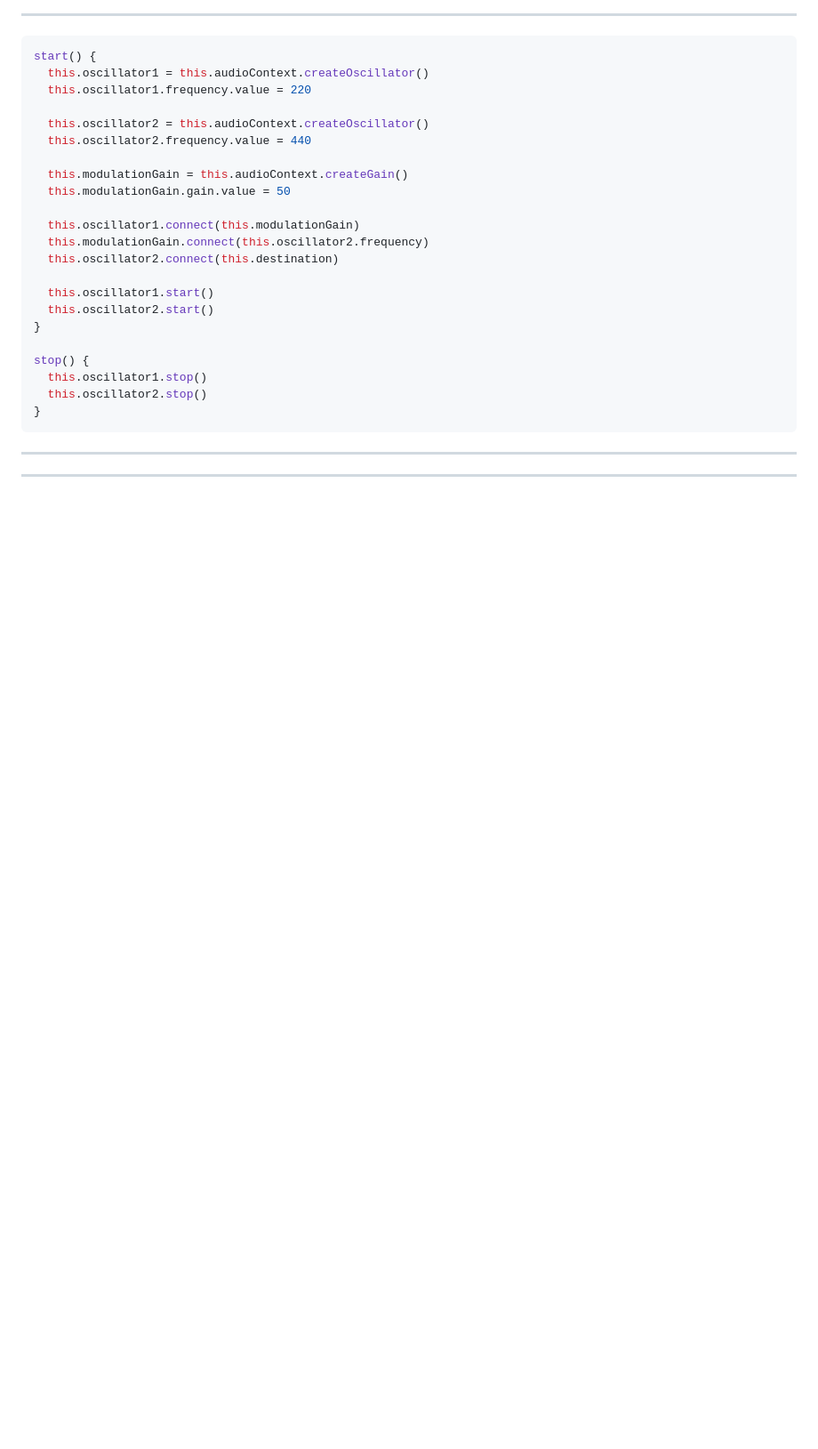
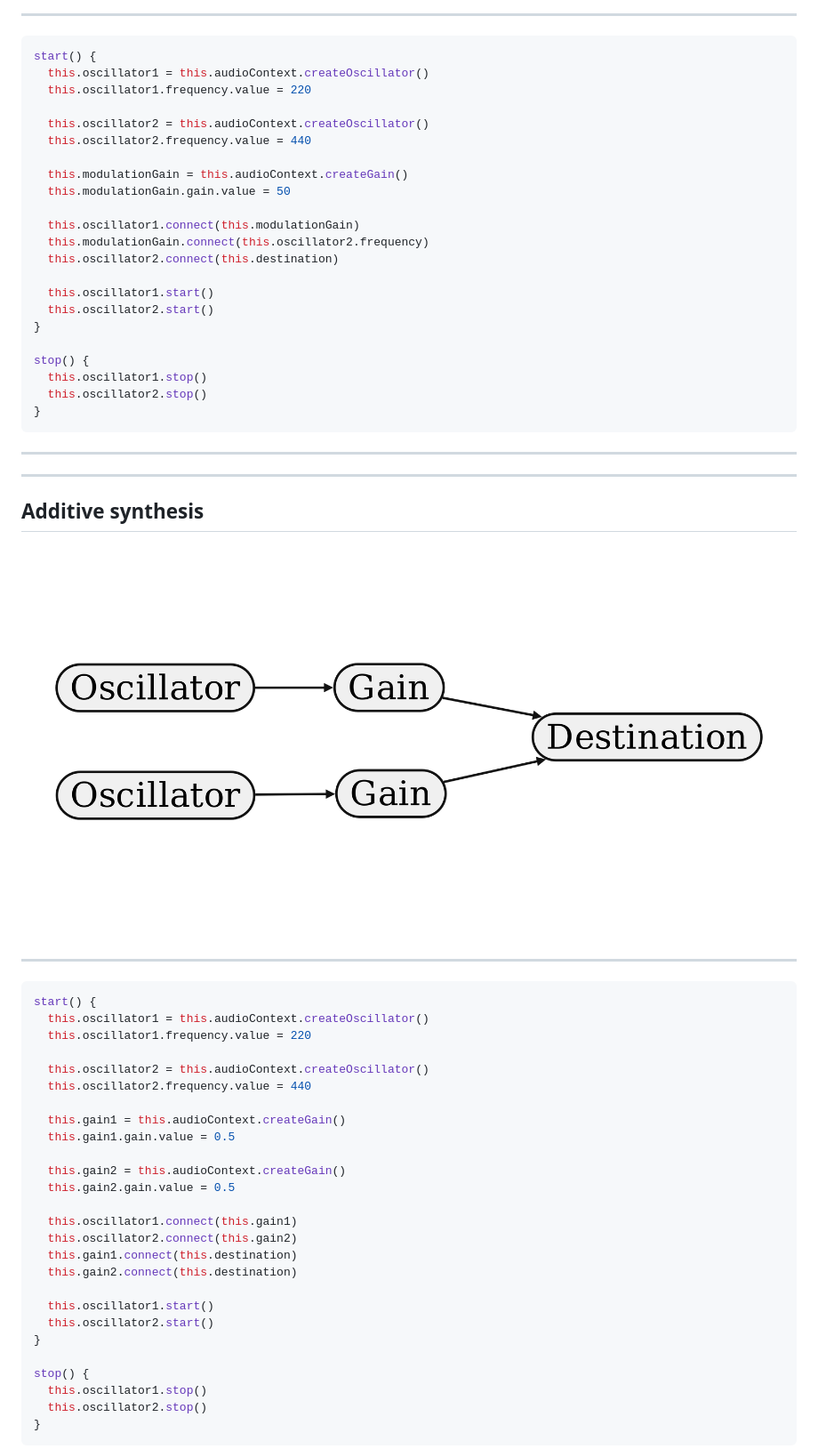
Before and after one commit to Volcomix/music-synthesis-js, a Markdown page: slides.md, the part around the change printed below. Shown: that part at 89% size. Drawn GitHub-style; pictures changed too: assets/additive.png (added); blank space fills up the shorter version.

Commit message:
Add additive synthesis slides

````diff
--- a/slides.md
+++ b/slides.md
@@ -336,3 +336,38 @@ stop() {
 
 ---
 
+## Additive synthesis
+
+![](assets/additive.png) <!-- .element: style="margin-top: -5%" class="plain" -->
+
+---
+
+```js
+start() {
+  this.oscillator1 = this.audioContext.createOscillator()
+  this.oscillator1.frequency.value = 220
+
+  this.oscillator2 = this.audioContext.createOscillator()
+  this.oscillator2.frequency.value = 440
+
+  this.gain1 = this.audioContext.createGain()
+  this.gain1.gain.value = 0.5
+
+  this.gain2 = this.audioContext.createGain()
+  this.gain2.gain.value = 0.5
+
+  this.oscillator1.connect(this.gain1)
+  this.oscillator2.connect(this.gain2)
+  this.gain1.connect(this.destination)
+  this.gain2.connect(this.destination)
+
+  this.oscillator1.start()
+  this.oscillator2.start()
+}
+
+stop() {
+  this.oscillator1.stop()
+  this.oscillator2.stop()
+}
+```
+
````
Also changed, not shown: other parts of slides.md (+6 -0 lines).
